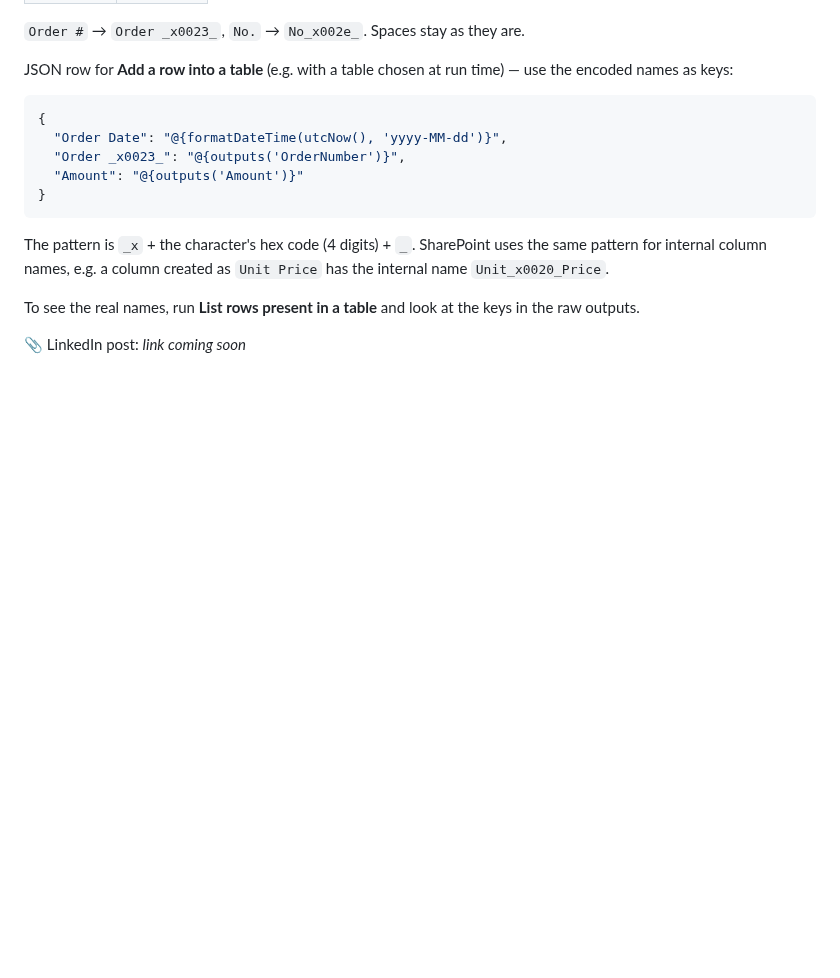
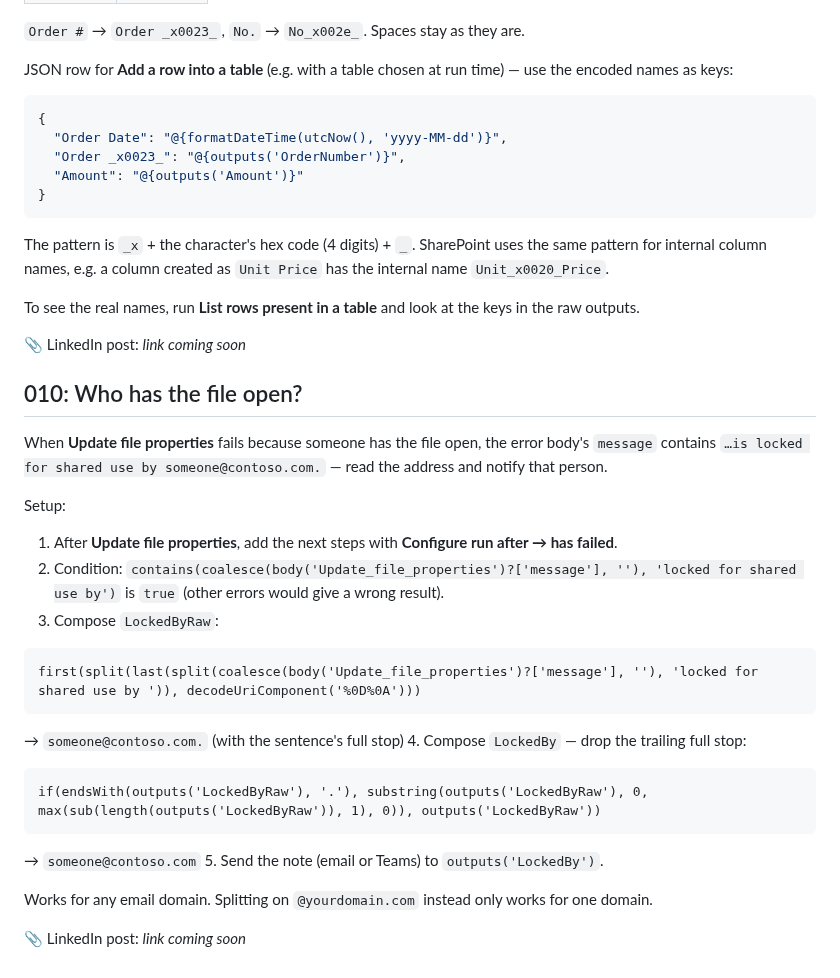
Before and after one commit to sparkwave01/power-automate-snippets, a Markdown page: expressions.md, the part around the change. Drawn GitHub-style; blank space fills up the shorter version.

````diff
--- a/expressions.md
+++ b/expressions.md
@@ -135,3 +135,28 @@ column names, e.g. a column created as `Unit Price` has the internal name `Unit_
 To see the real names, run **List rows present in a table** and look at the keys in the raw outputs.
 
 📎 LinkedIn post: _link coming soon_
+
+## 010: Who has the file open?
+
+When **Update file properties** fails because someone has the file open, the error body's `message` contains
+`…is locked for shared use by someone@contoso.com.` — read the address and notify that person.
+
+Setup:
+1. After **Update file properties**, add the next steps with **Configure run after → has failed**.
+2. Condition: `contains(coalesce(body('Update_file_properties')?['message'], ''), 'locked for shared use by')` is `true`
+   (other errors would give a wrong result).
+3. Compose `LockedByRaw`:
+```
+first(split(last(split(coalesce(body('Update_file_properties')?['message'], ''), 'locked for shared use by ')), decodeUriComponent('%0D%0A')))
+```
+   → `someone@contoso.com.` (with the sentence's full stop)
+4. Compose `LockedBy` — drop the trailing full stop:
+```
+if(endsWith(outputs('LockedByRaw'), '.'), substring(outputs('LockedByRaw'), 0, max(sub(length(outputs('LockedByRaw')), 1), 0)), outputs('LockedByRaw'))
+```
+   → `someone@contoso.com`
+5. Send the note (email or Teams) to `outputs('LockedBy')`.
+
+Works for any email domain. Splitting on `@yourdomain.com` instead only works for one domain.
+
+📎 LinkedIn post: _link coming soon_
````
Also changed, not shown: 011-locked-file-retry-queue/README.md (added, +42 -0 lines), README.md (+1 -0 lines), 011-locked-file-retry-queue/diagram.png (added).
